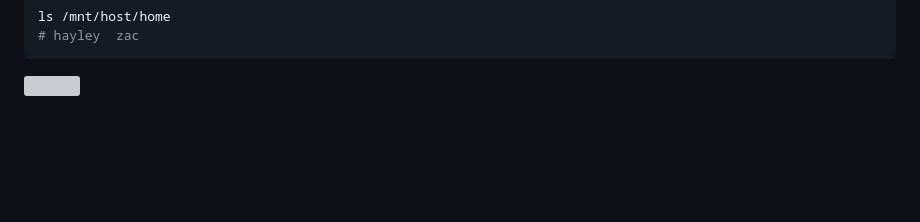
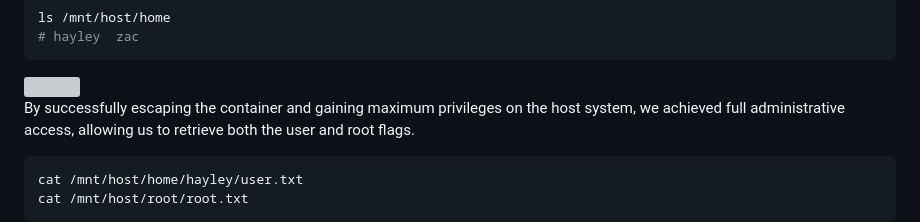
Before and after one commit to buda-sys/Buda_Hack_Security, a Markdown page: budahacksecurity_static/uploads/MisguidedGhosts.md, the part around the change. GitHub-like rendering; blank space fills up the shorter version; grey boxes are pictures that could not be loaded.

Commit message:
add
actualizamos

````diff
--- a/budahacksecurity_static/uploads/MisguidedGhosts.md
+++ b/budahacksecurity_static/uploads/MisguidedGhosts.md
@@ -589,3 +589,10 @@ ls /mnt/host/home
 ```
 
 <img src="/budahacksecurity/uploads/md_images/ghost/ghosts11.png" style="max-width:100%; border-radius:8px;">
+
+By successfully escaping the container and gaining maximum privileges on the host system, we achieved full administrative access, allowing us to retrieve both the user and root flags.
+
+```
+cat /mnt/host/home/hayley/user.txt
+cat /mnt/host/root/root.txt
+```
````
